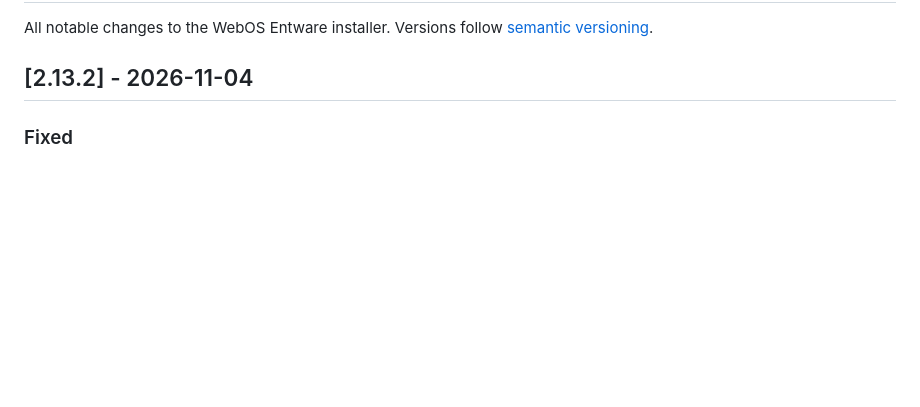
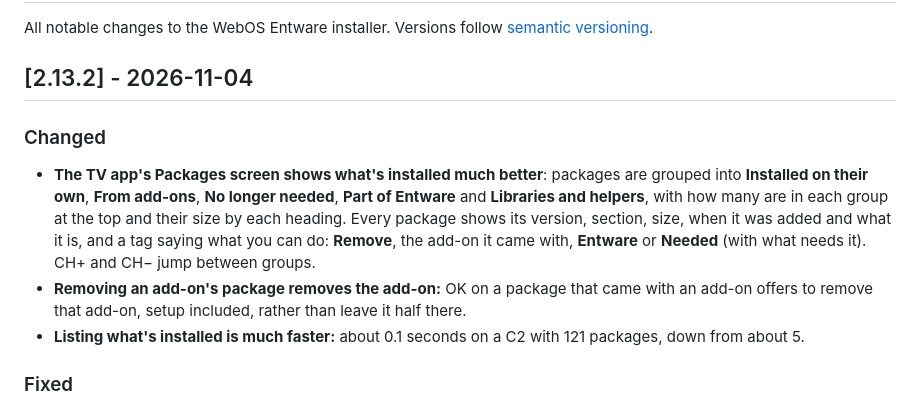
Before and after one commit to ohmybahgosh/WEBOS-ENTWARE-INSTALLER, a Markdown page: CHANGELOG.md, the part around the change. Drawn GitHub-style; blank space fills up the shorter version.

```diff
--- a/CHANGELOG.md
+++ b/CHANGELOG.md
@@ -3,6 +3,12 @@
 All notable changes to the WebOS Entware installer.  Versions follow [semantic versioning](https://semver.org/).
 
 ## [2.13.2] - 2026-11-04
+
+### Changed
+
+- **The TV app's Packages screen shows what's installed much better**: packages are grouped into **Installed on their own**, **From add-ons**, **No longer needed**, **Part of Entware** and **Libraries and helpers**, with how many are in each group at the top and their size by each heading.  Every package shows its version, section, size, when it was added and what it is, and a tag saying what you can do: **Remove**, the add-on it came with, **Entware** or **Needed** (with what needs it).  CH+ and CH− jump between groups.
+- **Removing an add-on's package removes the add-on:** OK on a package that came with an add-on offers to remove that add-on, setup included, rather than leave it half there.
+- **Listing what's installed is much faster:** about 0.1 seconds on a C2 with 121 packages, down from about 5.
 
 ### Fixed
 
```
Also changed, not shown: README.md (+1 -1 lines), images/app-packages.png, 5 other files.
